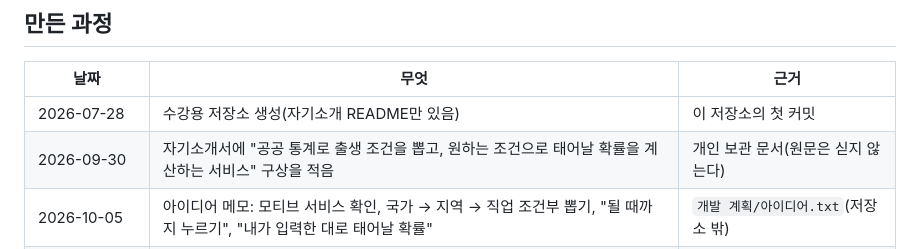
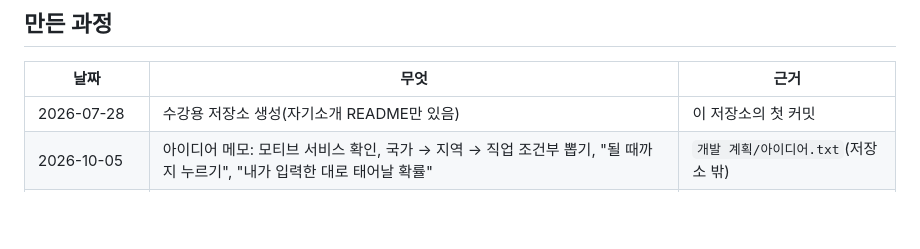
Before and after one commit to wallaby150/ai_service_engineering-track_a, a Markdown page: README.md, the part around the change. Rendered like a GitHub page; blank space fills up the shorter version.

Commit message:
Drop the cover-letter entry from the README timeline
Co-Authored-By: Claude Opus 5.5 <noreply@anthropic.com>

```diff
--- a/README.md
+++ b/README.md
@@ -91,7 +91,6 @@ python scripts/prepare_korea.py     # → data/snapshot/korea.json + reports/pre
 | 날짜 | 무엇 | 근거 |
 |---|---|---|
 | 2026-07-28 | 수강용 저장소 생성(자기소개 README만 있음) | 이 저장소의 첫 커밋 |
-| 2026-09-30 | 자기소개서에 "공공 통계로 출생 조건을 뽑고, 원하는 조건으로 태어날 확률을 계산하는 서비스" 구상을 적음 | 개인 보관 문서(원문은 싣지 않는다) |
 | 2026-10-05 | 아이디어 메모: 모티브 서비스 확인, 국가 → 지역 → 직업 조건부 뽑기, "될 때까지 누르기", "내가 입력한 대로 태어날 확률" | `개발 계획/아이디어.txt`(저장소 밖) |
 | 2026-10-05 23:27 | 실제 개발 시작, 같은 날 `v0.1`(문서·확률 모델 설계)과 `v0.2`(AI 없이 도는 뽑기·역확률·될 때까지) | 커밋 `c102dd4`부터, 태그 |
 | 2026-10-06 | `v0.5` AI 인생 서사(ReWOO) + 숫자 코드 검증 | 태그 |
```
